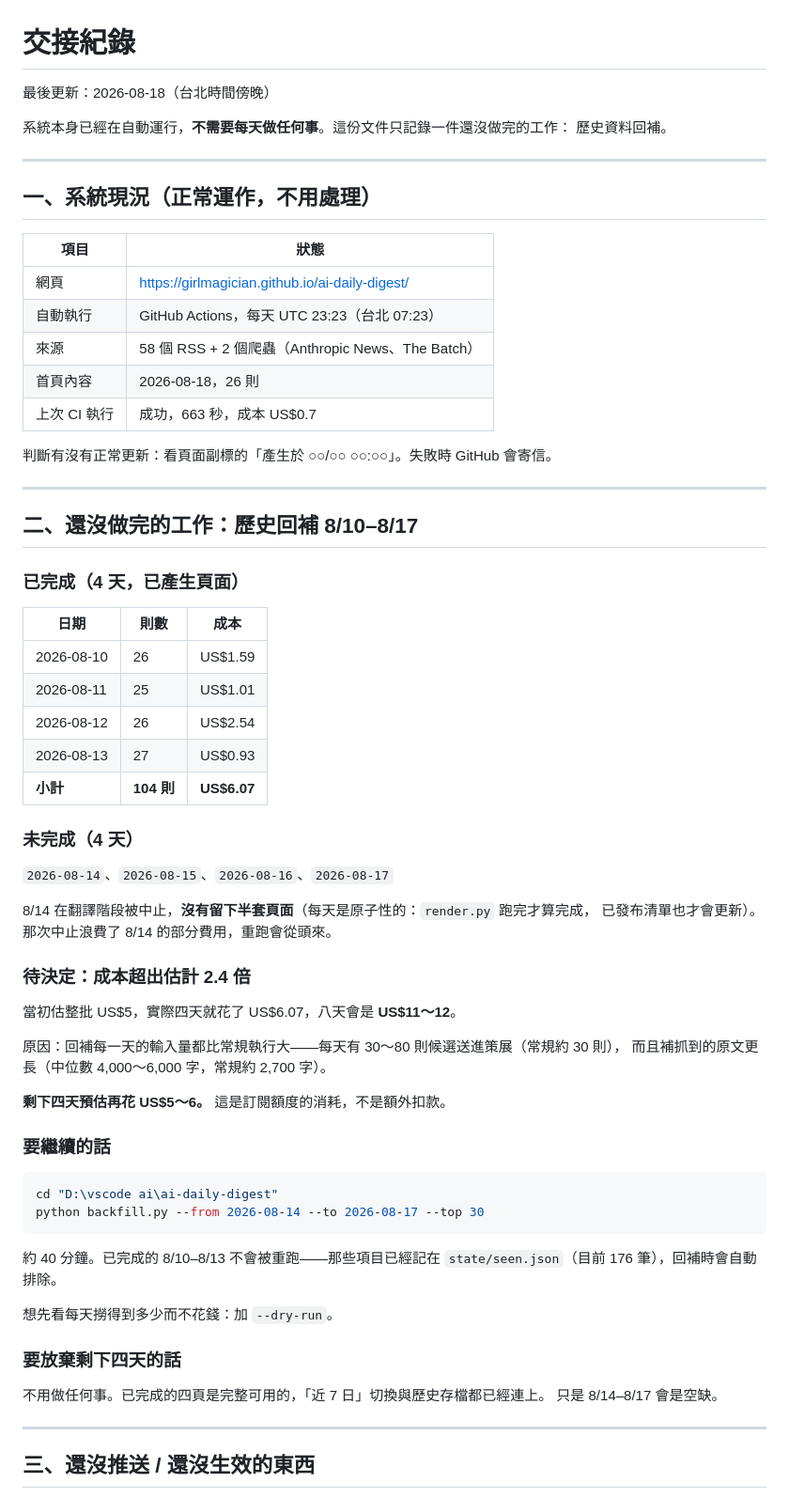
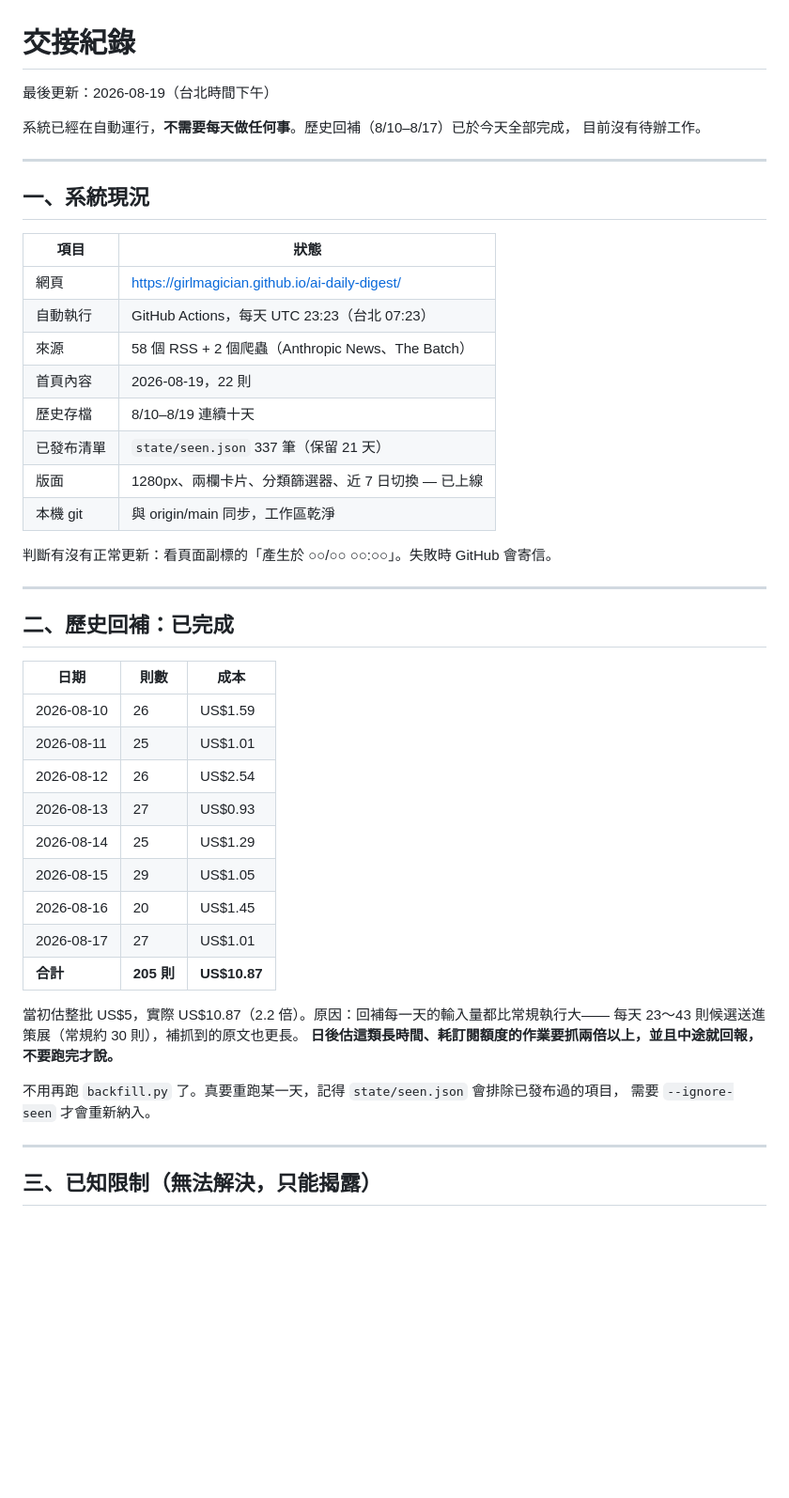
Before and after one commit to girlmagician/ai-daily-digest, a Markdown page: HANDOVER.md, the part around one of its changes. Shown at 94% size. GitHub-like rendering; blank space fills up the shorter version.

````diff
--- a/HANDOVER.md
+++ b/HANDOVER.md
@@ -1,29 +1,30 @@
 # 交接紀錄
 
-最後更新：2026-08-18（台北時間傍晚）
+最後更新：2026-08-19（台北時間下午）
 
-系統本身已經在自動運行，**不需要每天做任何事**。這份文件只記錄一件還沒做完的工作：
-歷史資料回補。
+系統已經在自動運行，**不需要每天做任何事**。歷史回補（8/10–8/17）已於今天全部完成，
+目前沒有待辦工作。
 
 ---
 
-## 一、系統現況（正常運作，不用處理）
+## 一、系統現況
 
 | 項目 | 狀態 |
 |---|---|
 | 網頁 | https://girlmagician.github.io/ai-daily-digest/ |
 | 自動執行 | GitHub Actions，每天 UTC 23:23（台北 07:23） |
 | 來源 | 58 個 RSS + 2 個爬蟲（Anthropic News、The Batch） |
-| 首頁內容 | 2026-08-18，26 則 |
-| 上次 CI 執行 | 成功，663 秒，成本 US$0.7 |
+| 首頁內容 | 2026-08-19，22 則 |
+| 歷史存檔 | 8/10–8/19 連續十天 |
+| 已發布清單 | `state/seen.json` 337 筆（保留 21 天） |
+| 版面 | 1280px、兩欄卡片、分類篩選器、近 7 日切換 — 已上線 |
+| 本機 git | 與 origin/main 同步，工作區乾淨 |
 
 判斷有沒有正常更新：看頁面副標的「產生於 ○○/○○ ○○:○○」。失敗時 GitHub 會寄信。
 
 ---
 
-## 二、還沒做完的工作：歷史回補 8/10–8/17
-
-### 已完成（4 天，已產生頁面）
+## 二、歷史回補：已完成
 
 | 日期 | 則數 | 成本 |
 |---|---|---|
@@ -31,42 +32,20 @@
 | 2026-08-11 | 25 | US$1.01 |
 | 2026-08-12 | 26 | US$2.54 |
 | 2026-08-13 | 27 | US$0.93 |
-| **小計** | **104 則** | **US$6.07** |
+| 2026-08-14 | 25 | US$1.29 |
+| 2026-08-15 | 29 | US$1.05 |
+| 2026-08-16 | 20 | US$1.45 |
+| 2026-08-17 | 27 | US$1.01 |
+| **合計** | **205 則** | **US$10.87** |
 
-### 未完成（4 天）
+當初估整批 US$5，實際 US$10.87（2.2 倍）。原因：回補每一天的輸入量都比常規執行大——
+每天 23～43 則候選送進策展（常規約 30 則），補抓到的原文也更長。
+**日後估這類長時間、耗訂閱額度的作業要抓兩倍以上，並且中途就回報，不要跑完才說。**
 
-`2026-08-14`、`2026-08-15`、`2026-08-16`、`2026-08-17`
-
-8/14 在翻譯階段被中止，**沒有留下半套頁面**（每天是原子性的：`render.py` 跑完才算完成，
-已發布清單也才會更新）。那次中止浪費了 8/14 的部分費用，重跑會從頭來。
-
-### 待決定：成本超出估計 2.4 倍
-
-當初估整批 US$5，實際四天就花了 US$6.07，八天會是 **US$11～12**。
-
-原因：回補每一天的輸入量都比常規執行大——每天有 30～80 則候選送進策展（常規約 30 則），
-而且補抓到的原文更長（中位數 4,000～6,000 字，常規約 2,700 字）。
-
-**剩下四天預估再花 US$5～6。** 這是訂閱額度的消耗，不是額外扣款。
-
-### 要繼續的話
-
-```powershell
-cd "D:\vscode ai\ai-daily-digest"
-python backfill.py --from 2026-08-14 --to 2026-08-17 --top 30
-```
-
-約 40 分鐘。已完成的 8/10–8/13 不會被重跑——那些項目已經記在
-`state/seen.json`（目前 176 筆），回補時會自動排除。
-
-想先看每天撈得到多少而不花錢：加 `--dry-run`。
-
-### 要放棄剩下四天的話
-
-不用做任何事。已完成的四頁是完整可用的，「近 7 日」切換與歷史存檔都已經連上。
-只是 8/14–8/17 會是空缺。
+不用再跑 `backfill.py` 了。真要重跑某一天，記得 `state/seen.json` 會排除已發布過的項目，
+需要 `--ignore-seen` 才會重新納入。
 
 ---
 
-## 三、還沒推送 / 還沒生效的東西
+## 三、已知限制（無法解決，只能揭露）
 
````
Also changed, not shown: other parts of HANDOVER.md (+14 -44 lines).
